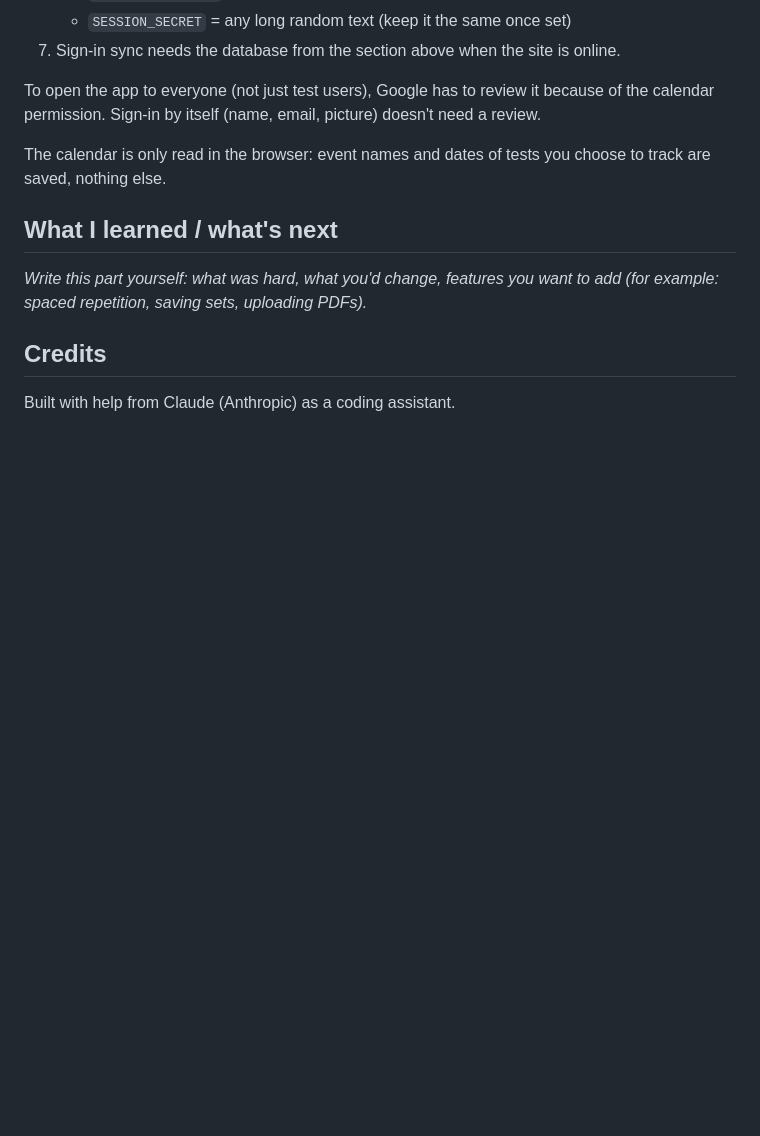
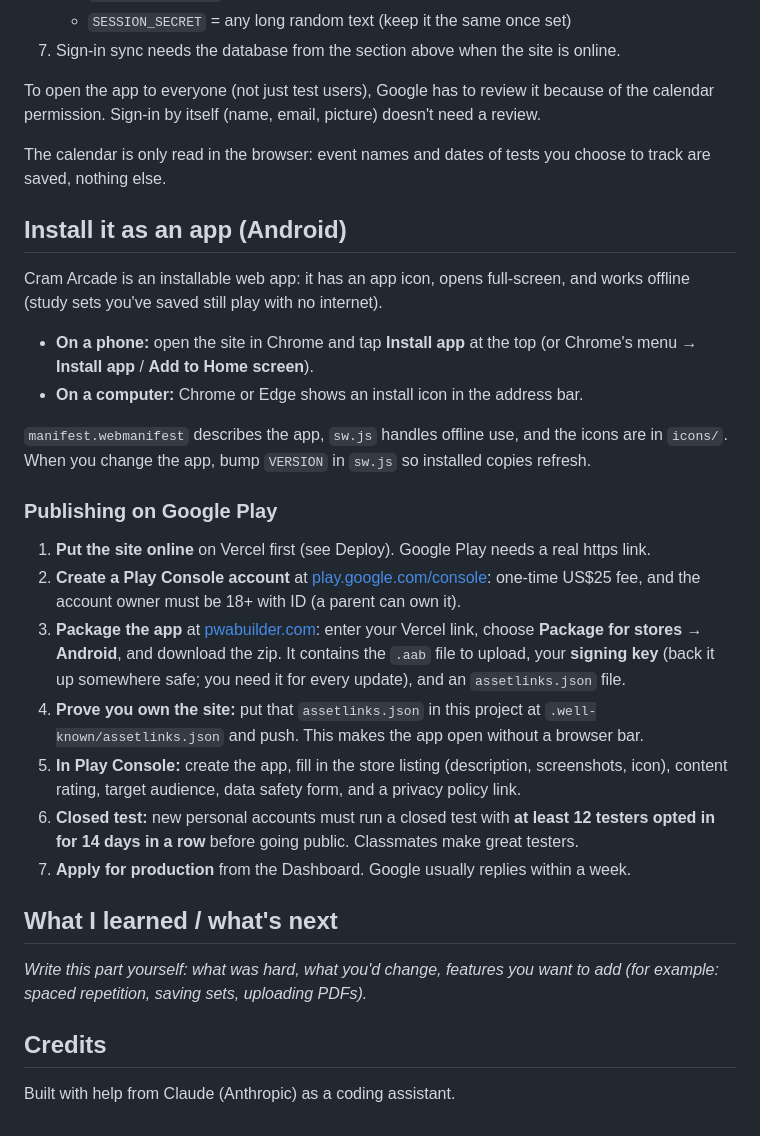
Before and after one commit to Shashr/cram-arcade, a Markdown page: README.md, the part around the change. Drawn GitHub-style; blank space fills up the shorter version.

```diff
--- a/README.md
+++ b/README.md
@@ -127,6 +127,35 @@ calendar permission. Sign-in by itself (name, email, picture) doesn't need a rev
 The calendar is only read in the browser: event names and dates of tests you choose to
 track are saved, nothing else.
 
+## Install it as an app (Android)
+
+Cram Arcade is an installable web app: it has an app icon, opens full-screen, and works
+offline (study sets you've saved still play with no internet).
+
+- **On a phone:** open the site in Chrome and tap **Install app** at the top (or Chrome's
+  menu → **Install app** / **Add to Home screen**).
+- **On a computer:** Chrome or Edge shows an install icon in the address bar.
+
+`manifest.webmanifest` describes the app, `sw.js` handles offline use, and the icons are in
+`icons/`. When you change the app, bump `VERSION` in `sw.js` so installed copies refresh.
+
+### Publishing on Google Play
+
+1. **Put the site online** on Vercel first (see Deploy). Google Play needs a real https link.
+2. **Create a Play Console account** at [play.google.com/console](https://play.google.com/console):
+   one-time US$25 fee, and the account owner must be 18+ with ID (a parent can own it).
+3. **Package the app** at [pwabuilder.com](https://www.pwabuilder.com): enter your Vercel link,
+   choose **Package for stores → Android**, and download the zip. It contains the `.aab` file
+   to upload, your **signing key** (back it up somewhere safe; you need it for every update),
+   and an `assetlinks.json` file.
+4. **Prove you own the site:** put that `assetlinks.json` in this project at
+   `.well-known/assetlinks.json` and push. This makes the app open without a browser bar.
+5. **In Play Console:** create the app, fill in the store listing (description, screenshots,
+   icon), content rating, target audience, data safety form, and a privacy policy link.
+6. **Closed test:** new personal accounts must run a closed test with **at least 12 testers
+   opted in for 14 days in a row** before going public. Classmates make great testers.
+7. **Apply for production** from the Dashboard. Google usually replies within a week.
+
 ## What I learned / what's next
 
 _Write this part yourself: what was hard, what you'd change, features you want to add
```
Also changed, not shown: icons/apple-touch-icon.png (added), icons/favicon-32.png (added), icons/icon-192.png (added), icons/icon-512.png (added), icons/maskable-512.png (added), 6 other files.
